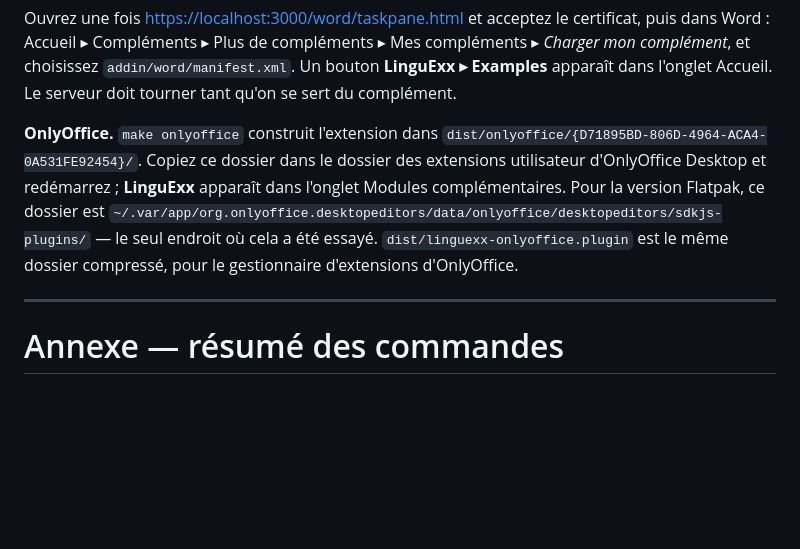
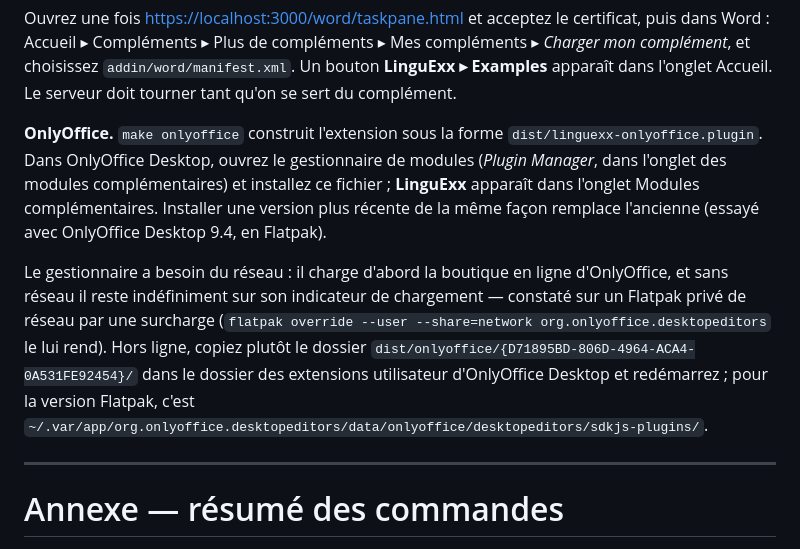
Before and after one commit to ghschaden/pandoc-linguexx, a Markdown page: docs/guide-fr.md, the part around the change. GitHub-like rendering; blank space fills up the shorter version.

```diff
--- a/docs/guide-fr.md
+++ b/docs/guide-fr.md
@@ -686,15 +686,22 @@ Mes compléments ▸ *Charger mon complément*, et choisissez
 `addin/word/manifest.xml`. Un bouton **LinguExx ▸ Examples** apparaît dans
 l'onglet Accueil. Le serveur doit tourner tant qu'on se sert du complément.
 
-**OnlyOffice.** `make onlyoffice` construit l'extension dans
-`dist/onlyoffice/{D71895BD-806D-4964-ACA4-0A531FE92454}/`. Copiez ce dossier
-dans le dossier des extensions utilisateur d'OnlyOffice Desktop et
-redémarrez ; **LinguExx** apparaît dans l'onglet Modules complémentaires.
-Pour la version Flatpak, ce dossier est
-`~/.var/app/org.onlyoffice.desktopeditors/data/onlyoffice/desktopeditors/sdkjs-plugins/`
-— le seul endroit où cela a été essayé. `dist/linguexx-onlyoffice.plugin`
-est le même dossier compressé, pour le gestionnaire d'extensions
-d'OnlyOffice.
+**OnlyOffice.** `make onlyoffice` construit l'extension sous la forme
+`dist/linguexx-onlyoffice.plugin`. Dans OnlyOffice Desktop, ouvrez le
+gestionnaire de modules (*Plugin Manager*, dans l'onglet des modules
+complémentaires) et installez ce fichier ; **LinguExx** apparaît dans l'onglet Modules complémentaires.
+Installer une version plus récente de la même façon remplace l'ancienne
+(essayé avec OnlyOffice Desktop 9.4, en Flatpak).
+
+Le gestionnaire a besoin du réseau : il charge d'abord la boutique en
+ligne d'OnlyOffice, et sans réseau il reste indéfiniment sur son
+indicateur de chargement — constaté sur un Flatpak privé de réseau par une
+surcharge (`flatpak override --user --share=network
+org.onlyoffice.desktopeditors` le lui rend). Hors ligne, copiez plutôt le
+dossier `dist/onlyoffice/{D71895BD-806D-4964-ACA4-0A531FE92454}/` dans le
+dossier des extensions utilisateur d'OnlyOffice Desktop et redémarrez ;
+pour la version Flatpak, c'est
+`~/.var/app/org.onlyoffice.desktopeditors/data/onlyoffice/desktopeditors/sdkjs-plugins/`.
 
 ---
 
```
Also changed, not shown: README.md (+14 -7 lines).
